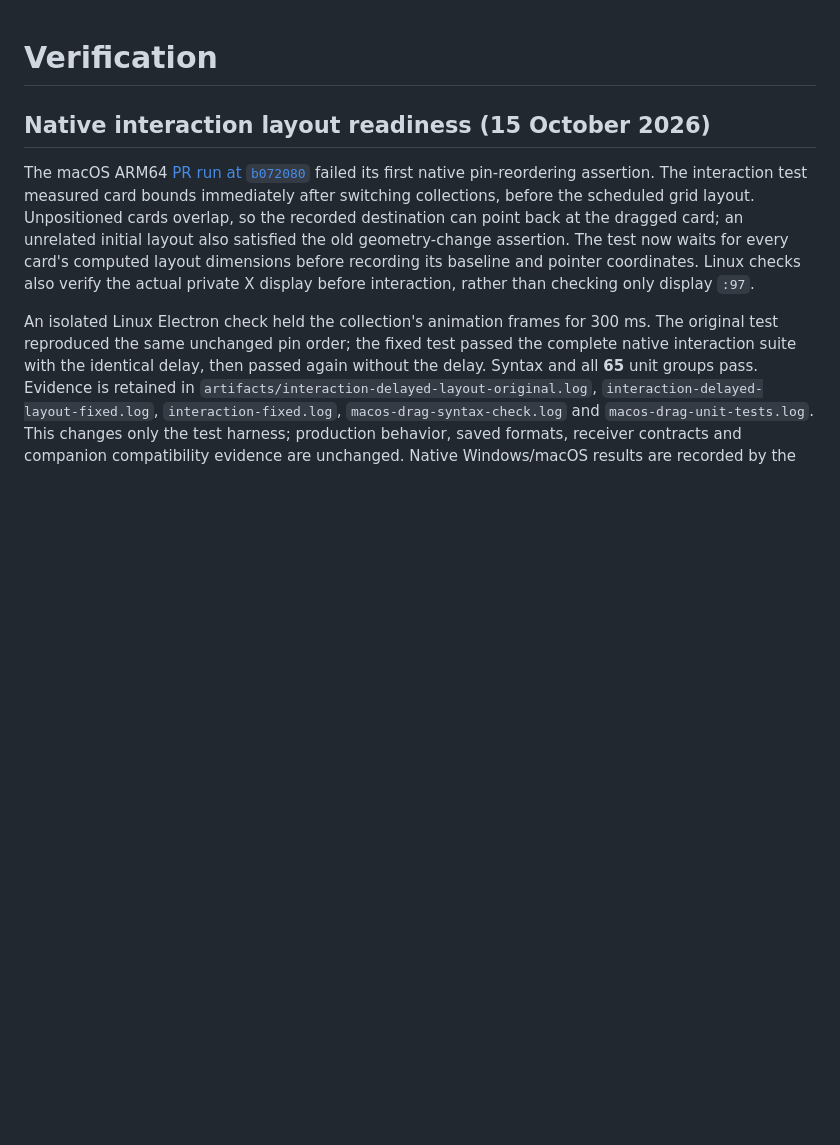
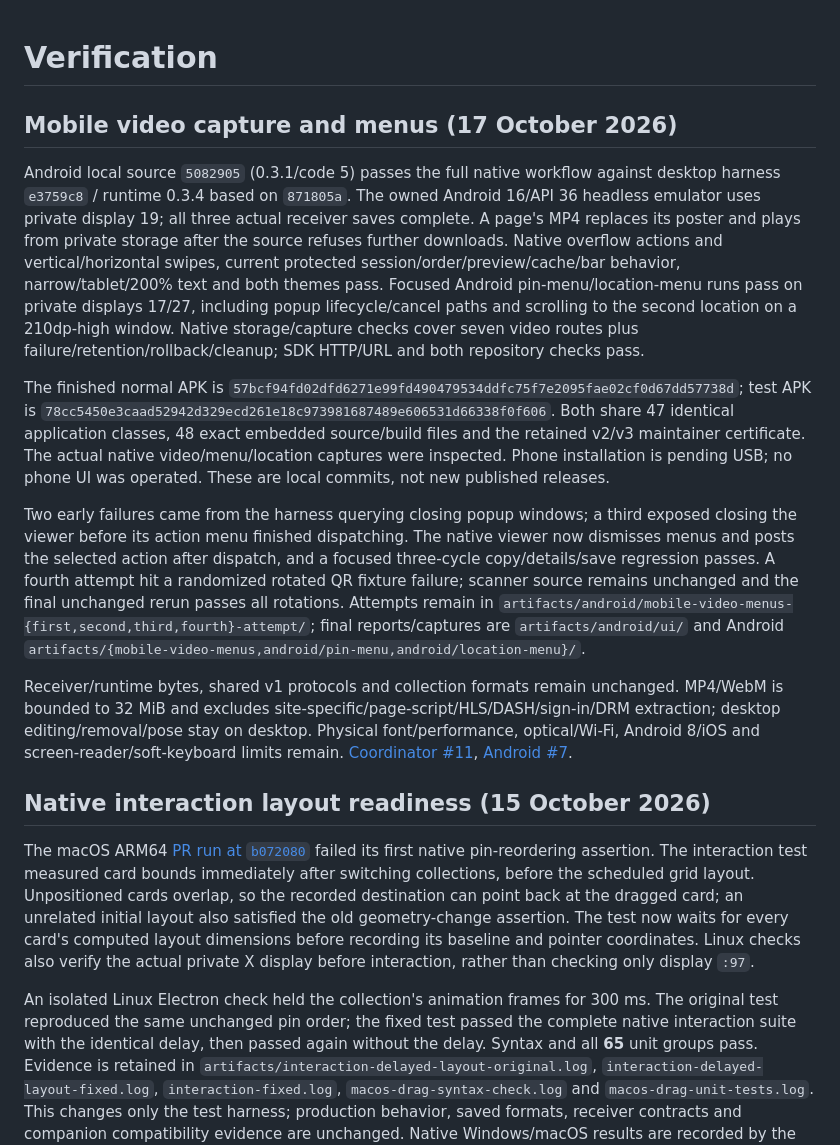
Before and after one commit to chelij/papan, a Markdown page: docs/verification.md, the part around the change. Rendered like a GitHub page; blank space fills up the shorter version.

Commit message:
Record mobile video and menu compatibility checks

```diff
--- a/docs/verification.md
+++ b/docs/verification.md
@@ -1,4 +1,15 @@
 # Verification
+
+## Mobile video capture and menus (17 October 2026)
+
+Android local source `5082905` (0.3.1/code 5) passes the full native workflow against desktop harness `e3759c8` / runtime 0.3.4 based on `871805a`. The owned Android 16/API 36 headless emulator uses private display 19; all three actual receiver saves complete. A page's MP4 replaces its poster and plays from private storage after the source refuses further downloads. Native overflow actions and vertical/horizontal swipes, current protected session/order/preview/cache/bar behavior, narrow/tablet/200% text and both themes pass. Focused Android pin-menu/location-menu runs pass on private displays 17/27, including popup lifecycle/cancel paths and scrolling to the second location on a 210dp-high window. Native storage/capture checks cover seven video routes plus failure/retention/rollback/cleanup; SDK HTTP/URL and both repository checks pass.
+
+The finished normal APK is `57bcf94fd02dfd6271e99fd490479534ddfc75f7e2095fae02cf0d67dd57738d`; test APK is `78cc5450e3caad52942d329ecd261e18c973981687489e606531d66338f0f606`. Both share 47 identical application classes, 48 exact embedded source/build files and the retained v2/v3 maintainer certificate. The actual native video/menu/location captures were inspected. Phone installation is pending USB; no phone UI was operated. These are local commits, not new published releases.
+
+Two early failures came from the harness querying closing popup windows; a third exposed closing the viewer before its action menu finished dispatching. The native viewer now dismisses menus and posts the selected action after dispatch, and a focused three-cycle copy/details/save regression passes. A fourth attempt hit a randomized rotated QR fixture failure; scanner source remains unchanged and the final unchanged rerun passes all rotations. Attempts remain in `artifacts/android/mobile-video-menus-{first,second,third,fourth}-attempt/`; final reports/captures are `artifacts/android/ui/` and Android `artifacts/{mobile-video-menus,android/pin-menu,android/location-menu}/`.
+
+Receiver/runtime bytes, shared v1 protocols and collection formats remain unchanged. MP4/WebM is bounded to 32 MiB and excludes site-specific/page-script/HLS/DASH/sign-in/DRM extraction; desktop editing/removal/pose stay on desktop. Physical font/performance, optical/Wi-Fi, Android 8/iOS and screen-reader/soft-keyboard limits remain. [Coordinator #11](https://github.com/chelij/papan/issues/11), [Android #7](https://github.com/chelij/papan-android/issues/7).
+
 
 ## Native interaction layout readiness (15 October 2026)
 
```
Also changed, not shown: docs/ecosystem.md (+9 -1 lines).
